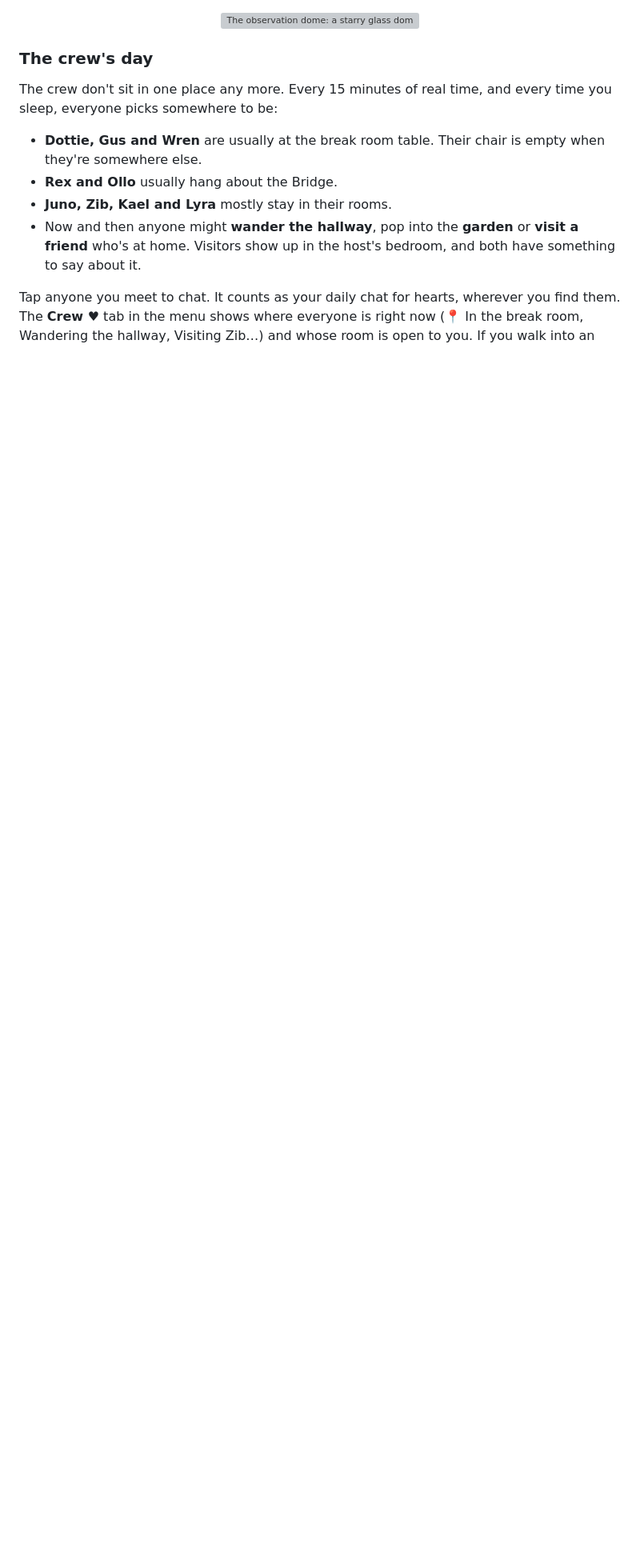
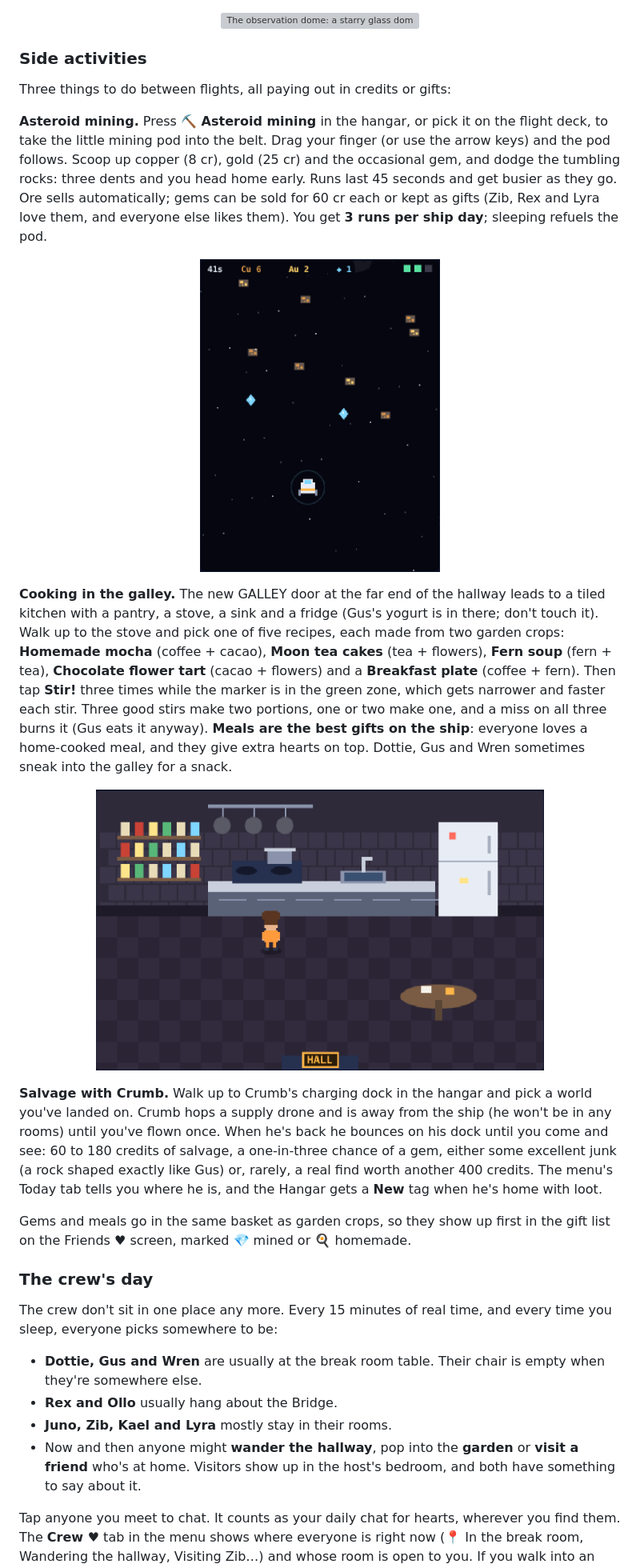
Before and after one commit to ChaseHarding/Descent-Systems, a Markdown page: README.md, the part around one of its changes. Shown at 80% size. Drawn GitHub-style; pictures changed too: media/galley.png (added), media/mining.png (added); blank space fills up the shorter version; grey boxes are pictures that could not be loaded.

```diff
--- a/README.md
+++ b/README.md
@@ -482,6 +482,22 @@ A corkboard over the bench in the hallway holds Gus and Dottie's **repair projec
 **The observation dome** sits behind the DOME door once it's repaired: a glass dome full of twinkling stars and the world you last flew, over a round platform with a telescope, a curved bench and two plants. Tap the telescope for what it's pointed at, the bench to sit a while (your partner has things to say there), or the sky. The crew sometimes go stargazing here instead of the garden.
 
 <p align="center"><img src="media/dome.png" alt="The observation dome: a starry glass dome with curved ribs and Mars in the corner, over a round platform with a telescope, a wooden bench and two potted plants" width="560"></p>
+
+### Side activities
+
+Three things to do between flights, all paying out in credits or gifts:
+
+**Asteroid mining.** Press **⛏ Asteroid mining** in the hangar, or pick it on the flight deck, to take the little mining pod into the belt. Drag your finger (or use the arrow keys) and the pod follows. Scoop up copper (8 cr), gold (25 cr) and the occasional gem, and dodge the tumbling rocks: three dents and you head home early. Runs last 45 seconds and get busier as they go. Ore sells automatically; gems can be sold for 60 cr each or kept as gifts (Zib, Rex and Lyra love them, and everyone else likes them). You get **3 runs per ship day**; sleeping refuels the pod.
+
+<p align="center"><img src="media/mining.png" alt="Asteroid mining: the white mining pod with its magnet ring among drifting copper and gold ore, two blue gems and dark rocks, with the timer, ore counts and hull lights along the top" width="300"></p>
+
+**Cooking in the galley.** The new GALLEY door at the far end of the hallway leads to a tiled kitchen with a pantry, a stove, a sink and a fridge (Gus's yogurt is in there; don't touch it). Walk up to the stove and pick one of five recipes, each made from two garden crops: **Homemade mocha** (coffee + cacao), **Moon tea cakes** (tea + flowers), **Fern soup** (fern + tea), **Chocolate flower tart** (cacao + flowers) and a **Breakfast plate** (coffee + fern). Then tap **Stir!** three times while the marker is in the green zone, which gets narrower and faster each stir. Three good stirs make two portions, one or two make one, and a miss on all three burns it (Gus eats it anyway). **Meals are the best gifts on the ship**: everyone loves a home-cooked meal, and they give extra hearts on top. Dottie, Gus and Wren sometimes sneak into the galley for a snack.
+
+<p align="center"><img src="media/galley.png" alt="The galley: pantry shelves of jars, hanging pans over a stove, a sink, a tall fridge with magnets, a checkered floor and a little round table" width="560"></p>
+
+**Salvage with Crumb.** Walk up to Crumb's charging dock in the hangar and pick a world you've landed on. Crumb hops a supply drone and is away from the ship (he won't be in any rooms) until you've flown once. When he's back he bounces on his dock until you come and see: 60 to 180 credits of salvage, a one-in-three chance of a gem, either some excellent junk (a rock shaped exactly like Gus) or, rarely, a real find worth another 400 credits. The menu's Today tab tells you where he is, and the Hangar gets a **New** tag when he's home with loot.
+
+Gems and meals go in the same basket as garden crops, so they show up first in the gift list on the Friends ♥ screen, marked 💎 mined or 🍳 homemade.
 
 ### The crew's day
 
```
Also changed, not shown: other parts of README.md (+2 -2 lines).
